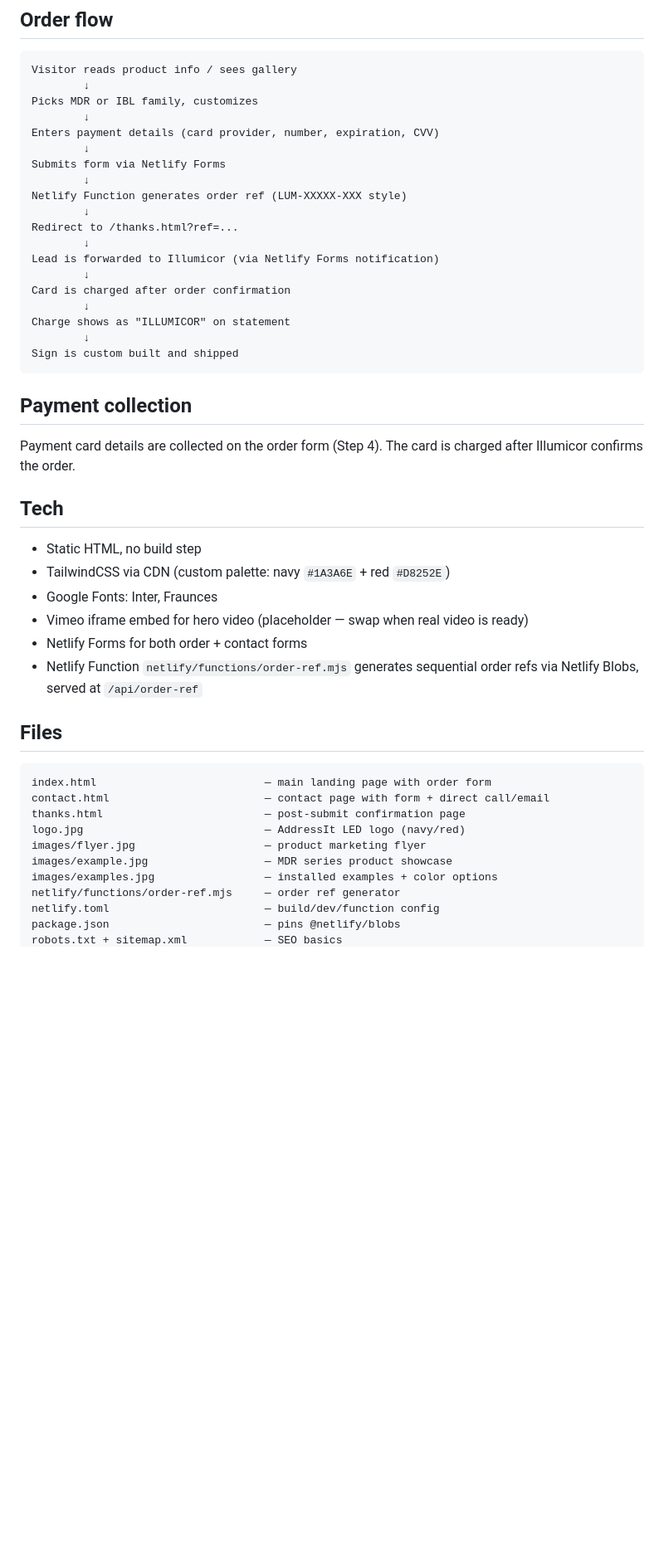
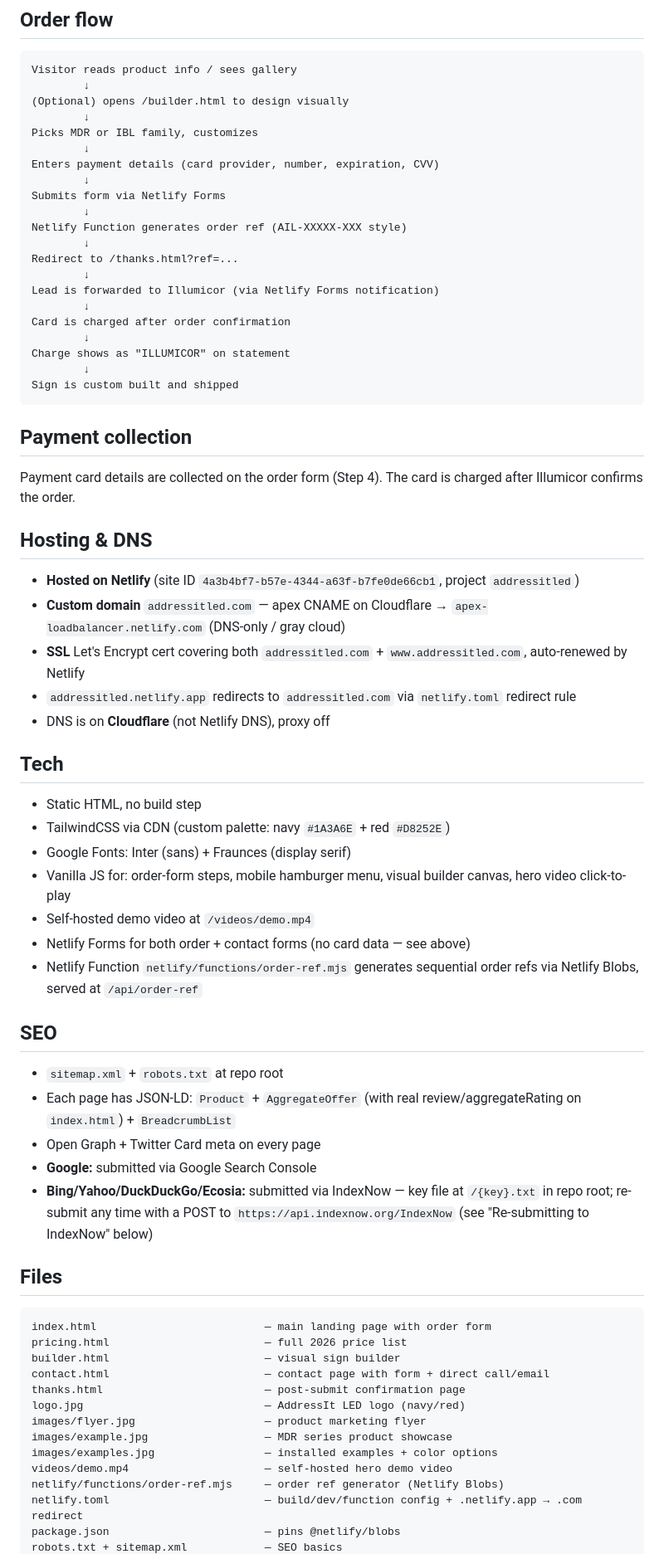
Before and after one commit to Shalom-Karr/Light-Up-Address, a Markdown page: README.md, the part around one of its changes. Shown at 83% size. GitHub-like rendering; blank space fills up the shorter version.

Commit message:
Update README — add pricing/builder pages, hosting & DNS section, SEO/IndexNow info, AddressItLED repo URL

````diff
--- a/README.md
+++ b/README.md
@@ -48,13 +53,15 @@ Power option: Adaptor (plug-in) or Hard wired.
 ```
 Visitor reads product info / sees gallery
         ↓
+(Optional) opens /builder.html to design visually
+        ↓
 Picks MDR or IBL family, customizes
         ↓
 Enters payment details (card provider, number, expiration, CVV)
         ↓
 Submits form via Netlify Forms
         ↓
-Netlify Function generates order ref (LUM-XXXXX-XXX style)
+Netlify Function generates order ref (AIL-XXXXX-XXX style)
         ↓
 Redirect to /thanks.html?ref=...
         ↓
@@ -71,26 +78,46 @@ Sign is custom built and shipped
 
 Payment card details are collected on the order form (Step 4). The card is charged after Illumicor confirms the order.
 
+## Hosting & DNS
+
+- **Hosted on Netlify** (site ID `4a3b4bf7-b57e-4344-a63f-b7fe0de66cb1`, project `addressitled`)
+- **Custom domain** `addressitled.com` — apex CNAME on Cloudflare → `apex-loadbalancer.netlify.com` (DNS-only / gray cloud)
+- **SSL** Let's Encrypt cert covering both `addressitled.com` + `www.addressitled.com`, auto-renewed by Netlify
+- `addressitled.netlify.app` redirects to `addressitled.com` via `netlify.toml` redirect rule
+- DNS is on **Cloudflare** (not Netlify DNS), proxy off
+
 ## Tech
 
 - Static HTML, no build step
 - TailwindCSS via CDN (custom palette: navy `#1A3A6E` + red `#D8252E`)
-- Google Fonts: Inter, Fraunces
-- Vimeo iframe embed for hero video (placeholder — swap when real video is ready)
-- Netlify Forms for both order + contact forms
+- Google Fonts: Inter (sans) + Fraunces (display serif)
+- Vanilla JS for: order-form steps, mobile hamburger menu, visual builder canvas, hero video click-to-play
+- Self-hosted demo video at `/videos/demo.mp4`
+- Netlify Forms for both order + contact forms (no card data — see above)
 - Netlify Function `netlify/functions/order-ref.mjs` generates sequential order refs via Netlify Blobs, served at `/api/order-ref`
+
+## SEO
+
+- `sitemap.xml` + `robots.txt` at repo root
+- Each page has JSON-LD: `Product` + `AggregateOffer` (with real review/aggregateRating on `index.html`) + `BreadcrumbList`
+- Open Graph + Twitter Card meta on every page
+- **Google:** submitted via Google Search Console
+- **Bing/Yahoo/DuckDuckGo/Ecosia:** submitted via IndexNow — key file at `/{key}.txt` in repo root; re-submit any time with a POST to `https://api.indexnow.org/IndexNow` (see "Re-submitting to IndexNow" below)
 
 ## Files
 
 ```
 index.html                          — main landing page with order form
+pricing.html                        — full 2026 price list
+builder.html                        — visual sign builder
 contact.html                        — contact page with form + direct call/email
 thanks.html                         — post-submit confirmation page
 logo.jpg                            — AddressIt LED logo (navy/red)
 images/flyer.jpg                    — product marketing flyer
 images/example.jpg                  — MDR series product showcase
 images/examples.jpg                 — installed examples + color options
-netlify/functions/order-ref.mjs     — order ref generator
-netlify.toml                        — build/dev/function config
+videos/demo.mp4                     — self-hosted hero demo video
+netlify/functions/order-ref.mjs     — order ref generator (Netlify Blobs)
+netlify.toml                        — build/dev/function config + .netlify.app → .com redirect
 package.json                        — pins @netlify/blobs
 robots.txt + sitemap.xml            — SEO basics
````
Also changed, not shown: other parts of README.md (+32 -15 lines).
